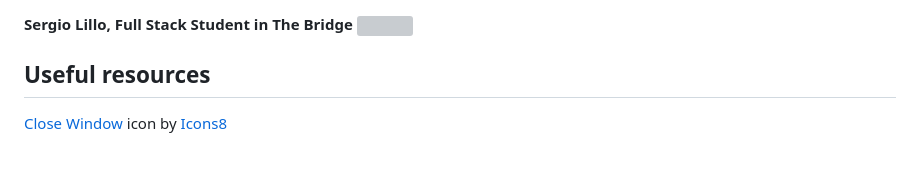
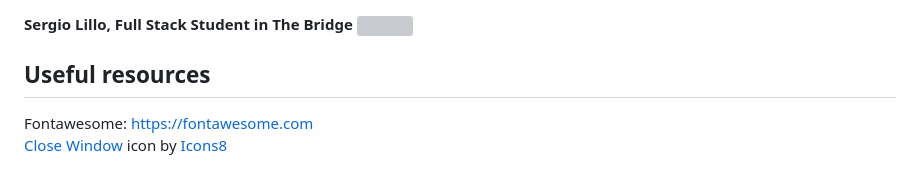
Before and after one commit to SergioLM7/biblioteca-nytimes, a Markdown page: README.md, the part around the change. Rendered like a GitHub page; grey boxes are pictures that could not be loaded.

```diff
--- a/README.md
+++ b/README.md
@@ -104,4 +104,6 @@ firebase.initializeApp(firebaseConfig);
 
 
 ## Useful resources
+Fontawesome: https://fontawesome.com
+<br>
 <a target="_blank" href="https://icons8.com/icon/LRNHSg8YnQRx/close-window">Close Window</a> icon by <a target="_blank" href="https://icons8.com">Icons8</a>
```
